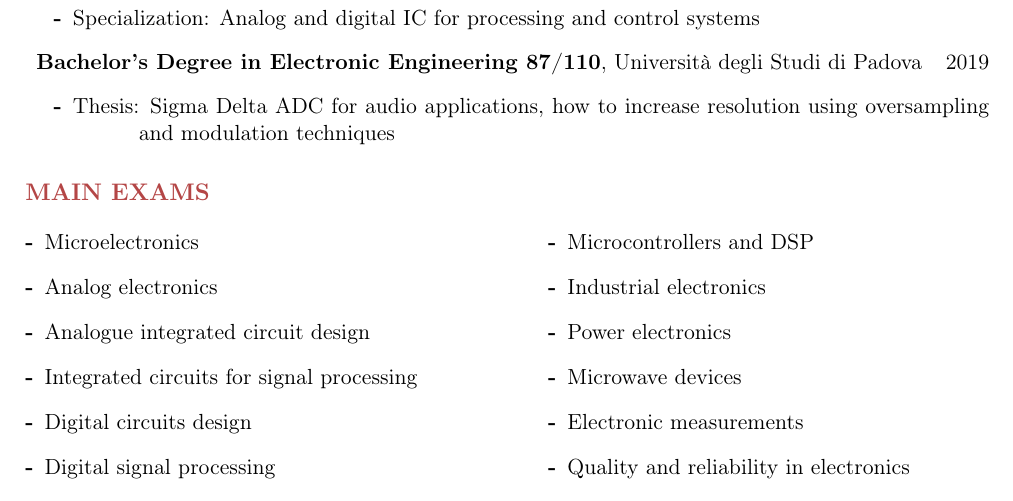
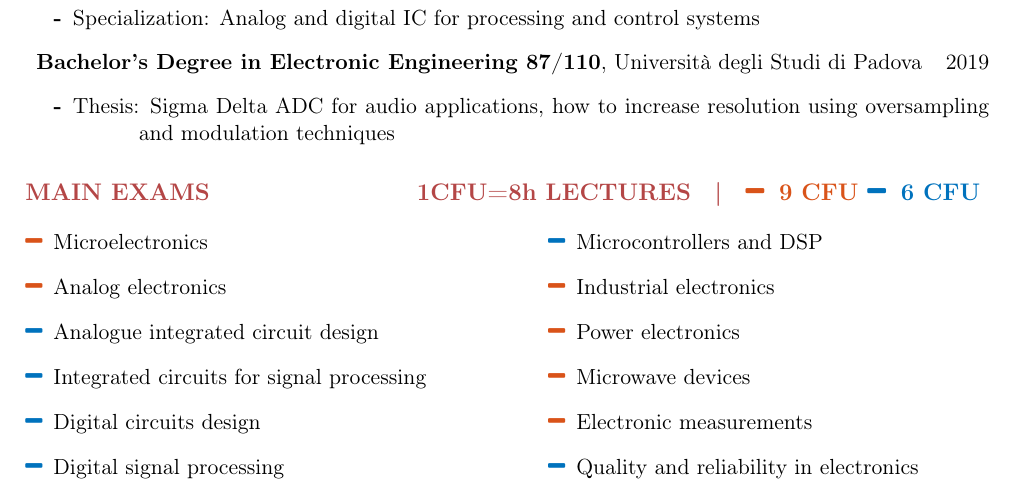
Before and after one commit to antomini/curriculum, a LaTeX CV (curriculum.tex, which reads contents/exams.tex): part of page 1 of 2, cut so that both start at the same text. Compiled offline with pdfLaTeX.

Commit message:
Add exam legend

```diff
--- a/contents/exams.tex
+++ b/contents/exams.tex
@@ -1,26 +1,34 @@
-\section*{MAIN EXAMS}
+\newcommand{\redminus}{\textcolor{matred}{\faMinus}}
+\newcommand{\blueminus}{\textcolor{matblue}{\faMinus}}
+
+\section*{MAIN EXAMS
+            \hfill
+            1CFU=8h LECTURES \hspace{1mm} | \hspace{1mm}
+            \textcolor{matred}{\faMinus \hspace{1mm} 9 CFU}
+            \textcolor{matblue}{\faMinus \hspace{1mm} 6 CFU}
+            }
 \begin{minipage}[t]{0.45\textwidth}
     \begin{description}[leftmargin=5mm]
-        \item[-] Microelectronics
-        \item[-] Analog electronics
-        \item[-] Analogue integrated circuit design
-        \item[-] Integrated circuits for signal processing
-        \item[-] Digital circuits design
-        \item[-] Digital signal processing
-        \item[-] Digital control
-        \item[-] Computer architectures
+        \item[\redminus] Microelectronics
+        \item[\redminus] Analog electronics
+        \item[\blueminus] Analogue integrated circuit design
+        \item[\blueminus] Integrated circuits for signal processing
+        \item[\blueminus] Digital circuits design
+        \item[\blueminus] Digital signal processing
+        \item[\blueminus] Digital control
+        \item[\redminus] Computer architectures
     \end{description}
 \end{minipage}
 \hfill
 \begin{minipage}[t]{0.45\textwidth}
     \begin{description}[leftmargin=5mm]
-        \item[-] Microcontrollers and DSP
-        \item[-] Industrial electronics
-        \item[-] Power electronics
-        \item[-] Microwave devices
-        \item[-] Electronic measurements
-        \item[-] Quality and reliability in electronics
-        \item[-] Economics and business organizations
-        \item[-] Machine learning
+        \item[\blueminus] Microcontrollers and DSP
+        \item[\redminus] Industrial electronics
+        \item[\redminus] Power electronics
+        \item[\redminus] Microwave devices
+        \item[\redminus] Electronic measurements
+        \item[\blueminus] Quality and reliability in electronics
+        \item[\redminus] Economics and business organizations
+        \item[\redminus] Machine learning
     \end{description}
 \end{minipage}
--- a/curriculum.tex
+++ b/curriculum.tex
@@ -11,6 +11,11 @@
 \usepackage{xcolor}
 \definecolor{pastelblue}{RGB}{70,70,180}
 \definecolor{pastelred}{RGB}{180,70,70}
+\definecolor{orangeUSA}{RGB}{255, 112, 67}
+\definecolor{lightorangeUSA}{RGB}{255, 151, 118}
+\definecolor{matblue}{RGB}{0, 113.985, 188.955}
+\definecolor{matred}{RGB}{216.75, 82.875, 24.99}
+\definecolor{matyellow}{RGB}{236.895, 176.97, 31.875}
 
 \usepackage{enumitem}
 \setlist[description]{leftmargin=15mm}
```
Also changed, not shown: curriculum.pdf.
